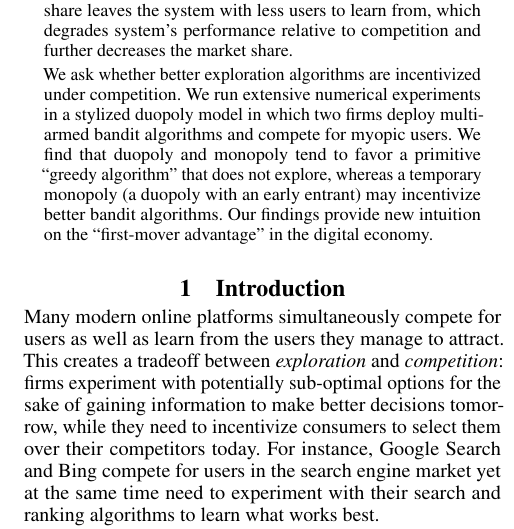
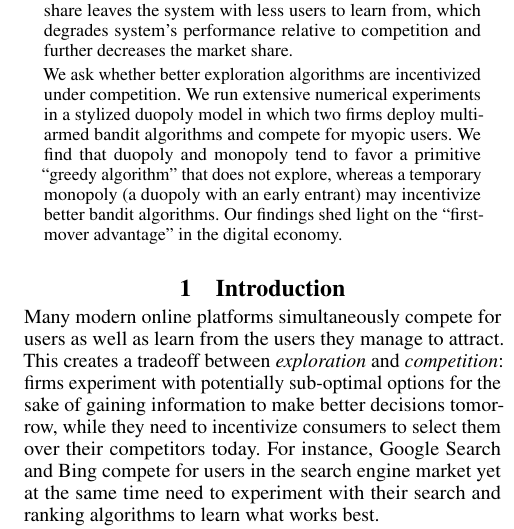
Before and after one commit to rawls238/CompetingBandits, a LaTeX paper (paper/competing_bandits.tex): part of one column of page 1 of 8, cut so that both start at the same text. Compiled offline with pdfLaTeX.

Commit message:
A minor rewording in "barriers" sentence.

```diff
--- a/paper/competing_bandits.tex
+++ b/paper/competing_bandits.tex
@@ -137,7 +137,7 @@
 We empirically study the interplay between \textit{exploration} and \textit{competition}. Systems that learn from interactions with users
 often engage in \emph{exploration}: making potentially suboptimal decisions in order to acquire new information for future decisions. However, exploration may hurt system's reputation in the near term, with adverse competitive effects. In particular, a system may enter a ``death spiral" when decreasing market share leaves the system with less users to learn from, which degrades system's performance relative to competition and further decreases the market share.
 
-We ask whether better exploration algorithms are incentivized under competition. We run extensive numerical experiments in a stylized duopoly model in which two firms deploy multi-armed bandit algorithms and compete for myopic users.  We find that duopoly and monopoly tend to favor a primitive ``greedy algorithm" that does not explore, whereas a temporary monopoly (a duopoly with an early entrant) may incentivize better bandit algorithms. Our findings provide new intuition on the ``first-mover advantage" in the digital economy.
+We ask whether better exploration algorithms are incentivized under competition. We run extensive numerical experiments in a stylized duopoly model in which two firms deploy multi-armed bandit algorithms and compete for myopic users.  We find that duopoly and monopoly tend to favor a primitive ``greedy algorithm" that does not explore, whereas a temporary monopoly (a duopoly with an early entrant) may incentivize better bandit algorithms. Our findings shed light on the ``first-mover advantage" in the digital economy.
 \end{abstract}
 
 
```
